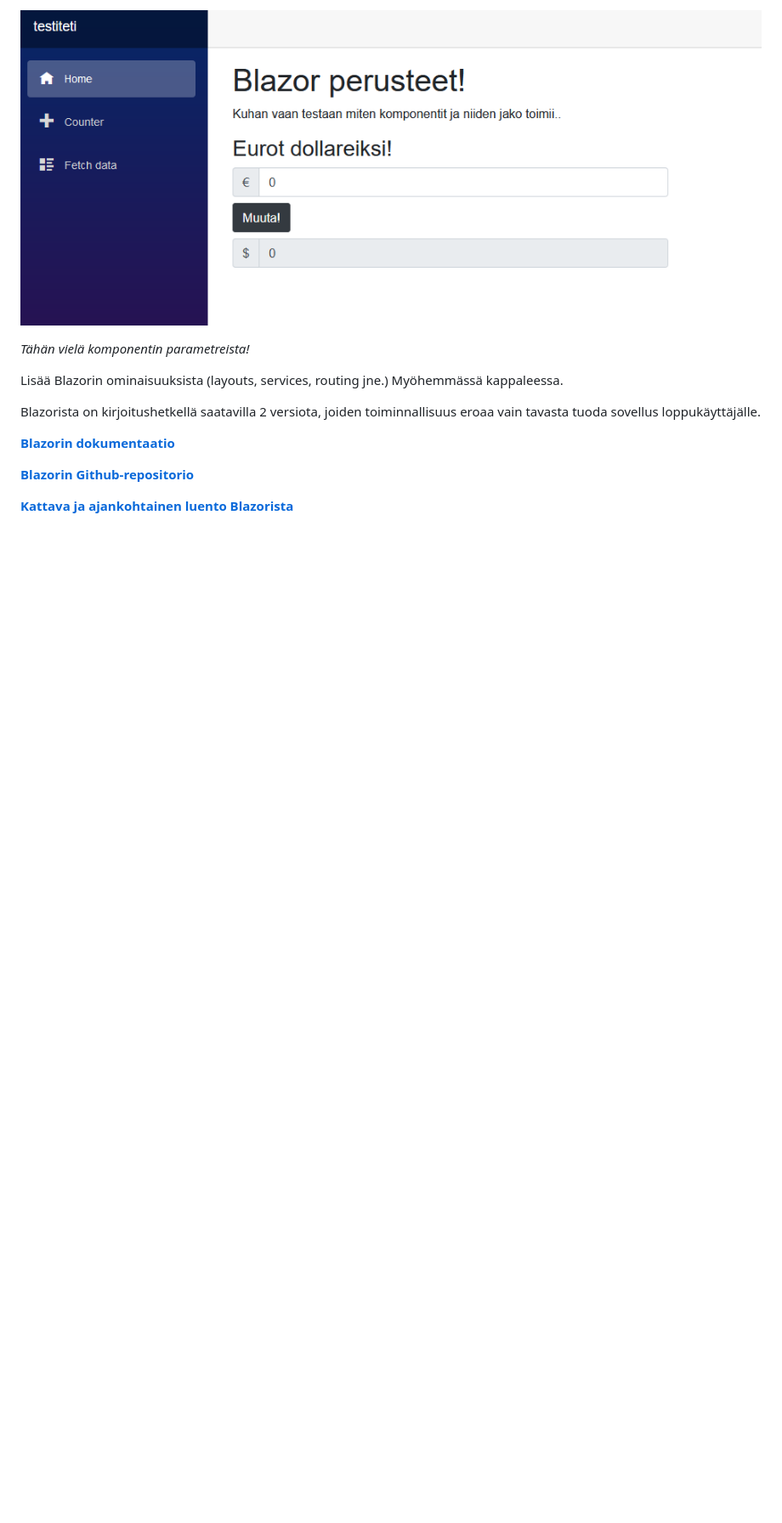
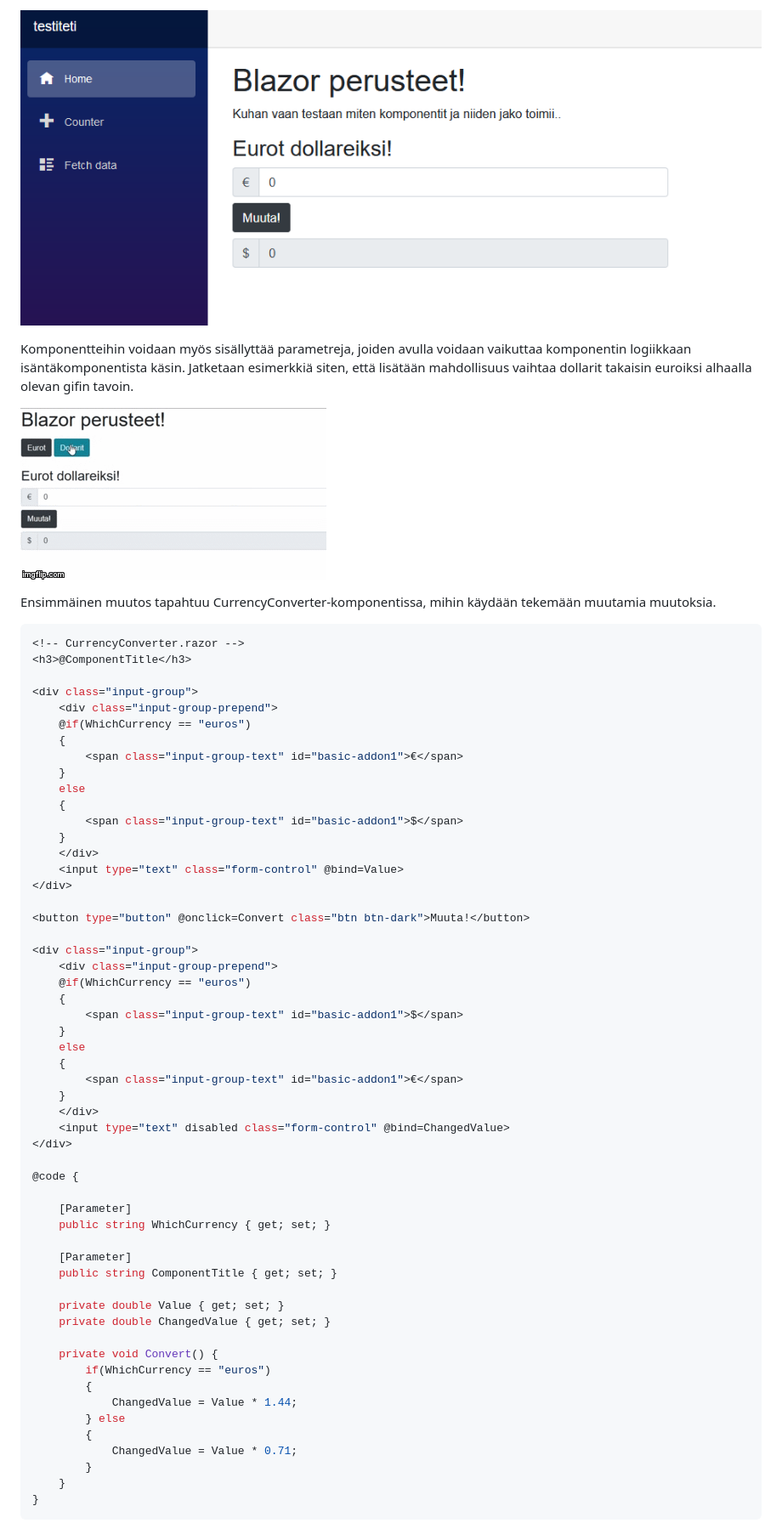
Before and after one commit to Miibotin/websk_blazor, a Markdown page: README.md, the part around the change printed below. Shown: that part at 85% size. Rendered like a GitHub page; pictures changed too: Kuvat/blazor_choice.gif (added); blank space fills up the shorter version.

````diff
--- a/README.md
+++ b/README.md
@@ -132,14 +141,66 @@
 
 ![](./Kuvat/blazor_updated.png)
 
-_Tähän vielä komponentin parametreista!_
+Komponentteihin voidaan myös sisällyttää parametreja, joiden avulla voidaan vaikuttaa komponentin logiikkaan isäntäkomponentista käsin. Jatketaan esimerkkiä siten, että lisätään mahdollisuus vaihtaa dollarit takaisin euroiksi alhaalla olevan gifin tavoin.
 
-Lisää Blazorin ominaisuuksista (layouts, services, routing jne.) Myöhemmässä kappaleessa.
+![](./Kuvat/blazor_choice.gif)
 
-Blazorista on kirjoitushetkellä saatavilla 2 versiota, joiden toiminnallisuus eroaa vain tavasta tuoda sovellus loppukäyttäjälle.
+Ensimmäinen muutos tapahtuu CurrencyConverter-komponentissa, mihin käydään tekemään muutamia muutoksia.
 
-[**Blazorin dokumentaatio**](https://docs.microsoft.com/en-us/aspnet/core/blazor/?view=aspnetcore-3.1)
+``` c#
+<!-- CurrencyConverter.razor -->
+<h3>@ComponentTitle</h3>
 
-[**Blazorin Github-repositorio**](https://github.com/aspnet/Blazor)
+<div class="input-group">
+    <div class="input-group-prepend">
+    @if(WhichCurrency == "euros")
+    {
+        <span class="input-group-text" id="basic-addon1">€</span>
+    }
+    else
+    {
+        <span class="input-group-text" id="basic-addon1">$</span>
+    }
+    </div>
+    <input type="text" class="form-control" @bind=Value>
+</div>
 
-[**Kattava ja ajankohtainen luento Blazorista**](https://www.youtube.com/watch?v=6BT2AF9PO5g)
+<button type="button" @onclick=Convert class="btn btn-dark">Muuta!</button>
+
+<div class="input-group">
+    <div class="input-group-prepend">
+    @if(WhichCurrency == "euros")
+    {
+        <span class="input-group-text" id="basic-addon1">$</span>
+    }
+    else
+    {
+        <span class="input-group-text" id="basic-addon1">€</span>
+    }
+    </div>
+    <input type="text" disabled class="form-control" @bind=ChangedValue>
+</div>
+
+@code {
+
+    [Parameter]
+    public string WhichCurrency { get; set; }
+
+    [Parameter]
+    public string ComponentTitle { get; set; }
+
+    private double Value { get; set; }
+    private double ChangedValue { get; set; }
+
+    private void Convert() {
+        if(WhichCurrency == "euros")
+        {
+            ChangedValue = Value * 1.44;
+        } else
+        {
+            ChangedValue = Value * 0.71;
+        }
+    }
+}
+```
+
````
Also changed, not shown: other parts of README.md (+63 -13 lines), Kuvat/blazor_convert.gif (added), Kuvat/blazor_laskuri.png (deleted).
